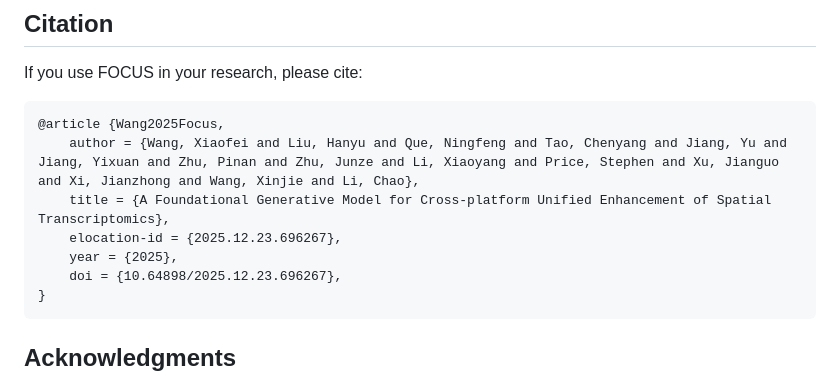
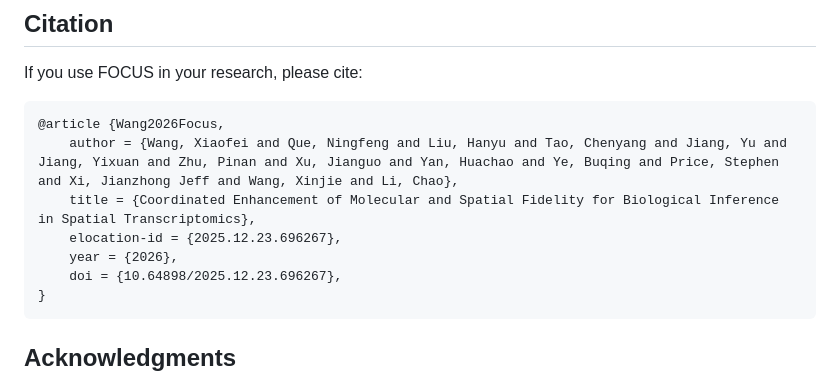
Before and after one commit to LHY1007/FOCUS, a Markdown page: README.md, the part around the change. Rendered like a GitHub page.

````diff
--- a/README.md
+++ b/README.md
@@ -168,11 +168,11 @@ FOCUS is evaluated using:
 If you use FOCUS in your research, please cite:
 
 ```bibtex
-@article {Wang2025Focus,
-	author = {Wang, Xiaofei and Liu, Hanyu and Que, Ningfeng and Tao, Chenyang and Jiang, Yu and Jiang, Yixuan and Zhu, Pinan and Zhu, Junze and Li, Xiaoyang and Price, Stephen and Xu, Jianguo and Xi, Jianzhong and Wang, Xinjie and Li, Chao},
-	title = {A Foundational Generative Model for Cross-platform Unified Enhancement of Spatial Transcriptomics},
+@article {Wang2026Focus,
+	author = {Wang, Xiaofei and Que, Ningfeng and Liu, Hanyu and Tao, Chenyang and Jiang, Yu and Jiang, Yixuan and Zhu, Pinan and Xu, Jianguo and Yan, Huachao and Ye, Buqing and Price, Stephen and Xi, Jianzhong Jeff and Wang, Xinjie and Li, Chao},
+	title = {Coordinated Enhancement of Molecular and Spatial Fidelity for Biological Inference in Spatial Transcriptomics},
 	elocation-id = {2025.12.23.696267},
-	year = {2025},
+	year = {2026},
 	doi = {10.64898/2025.12.23.696267},
 }
 ```
````
